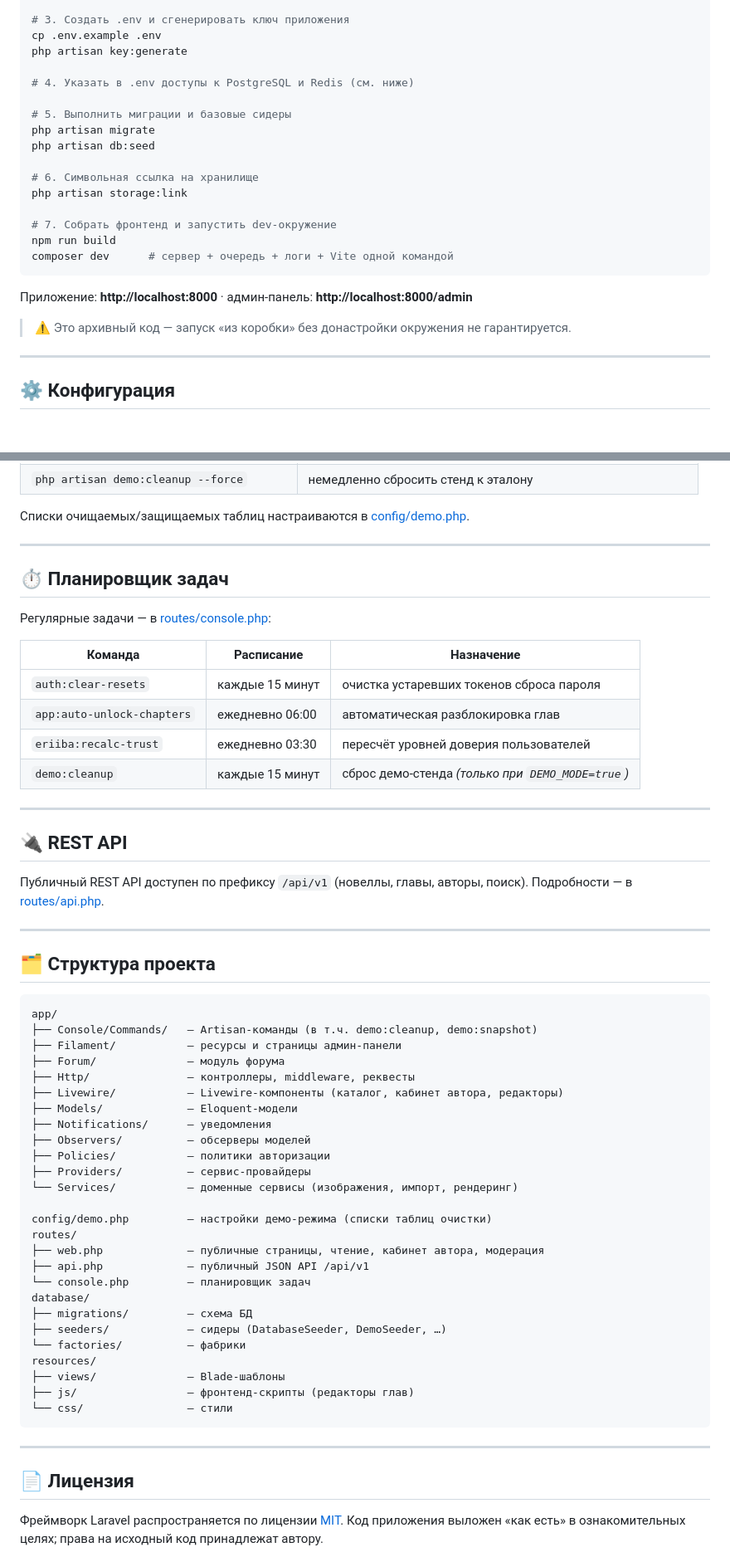
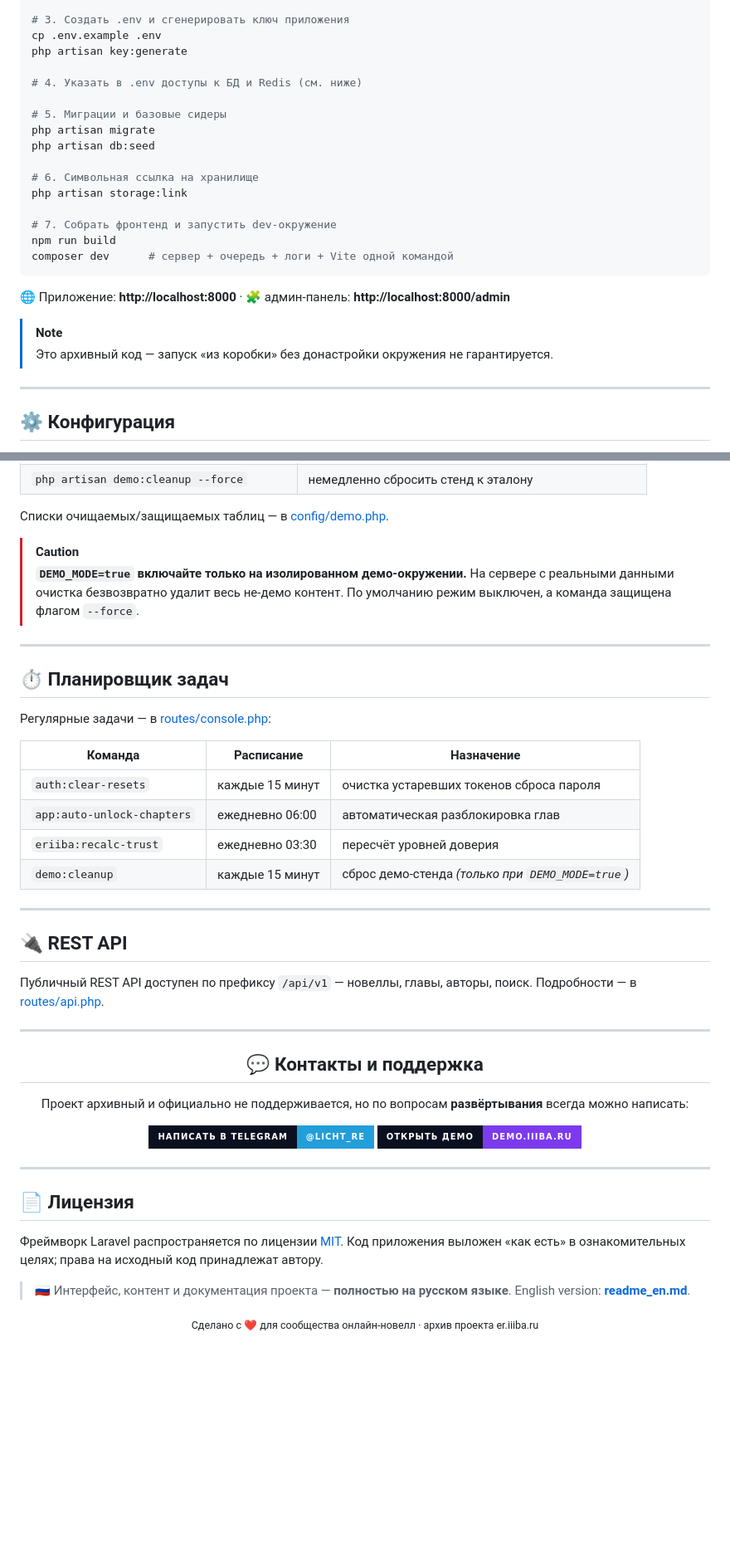
Before and after one commit to rurumiru/novel-site-platform, a Markdown page: README.md, 2 parts joined by grey strips. Shown at 83% size. GitHub-like rendering; badges without logos; blank space fills up the shorter version.

````diff
--- a/README.md
+++ b/README.md
@@ -106,9 +183,9 @@ npm install
 cp .env.example .env
 php artisan key:generate
 
-# 4. Указать в .env доступы к PostgreSQL и Redis (см. ниже)
+# 4. Указать в .env доступы к БД и Redis (см. ниже)
 
-# 5. Выполнить миграции и базовые сидеры
+# 5. Миграции и базовые сидеры
 php artisan migrate
 php artisan db:seed
 
@@ -120,9 +197,10 @@ npm run build
 composer dev      # сервер + очередь + логи + Vite одной командой
 ```
 
-Приложение: **http://localhost:8000** · админ-панель: **http://localhost:8000/admin**
+🌐 Приложение: **http://localhost:8000** · 🧩 админ-панель: **http://localhost:8000/admin**
 
-> ⚠️ Это архивный код — запуск «из коробки» без донастройки окружения не гарантируется.
+> [!NOTE]
+> Это архивный код — запуск «из коробки» без донастройки окружения не гарантируется.
 
 ---
 
@@ -330,6 +452,9 @@ sudo supervisorctl reread && sudo supervisorctl update && sudo supervisorctl sta
 | `php artisan demo:cleanup --force` | немедленно сбросить стенд к эталону |
 
-Списки очищаемых/защищаемых таблиц настраиваются в [config/demo.php](config/demo.php).
+Списки очищаемых/защищаемых таблиц — в [config/demo.php](config/demo.php).
+
+> [!CAUTION]
+> **`DEMO_MODE=true` включайте только на изолированном демо-окружении.** На сервере с реальными данными очистка безвозвратно удалит весь не-демо контент. По умолчанию режим выключен, а команда защищена флагом `--force`.
 
 ---
 
@@ -341,50 +466,36 @@ sudo supervisorctl reread && sudo supervisorctl update && sudo supervisorctl sta
 |---------|-----------|-----------|
 | `auth:clear-resets` | каждые 15 минут | очистка устаревших токенов сброса пароля |
 | `app:auto-unlock-chapters` | ежедневно 06:00 | автоматическая разблокировка глав |
-| `eriiba:recalc-trust` | ежедневно 03:30 | пересчёт уровней доверия пользователей |
+| `eriiba:recalc-trust` | ежедневно 03:30 | пересчёт уровней доверия |
 | `demo:cleanup` | каждые 15 минут | сброс демо-стенда *(только при `DEMO_MODE=true`)* |
 
 ---
 
 ## 🔌 REST API
 
-Публичный REST API доступен по префиксу `/api/v1` (новеллы, главы, авторы, поиск). Подробности — в [routes/api.php](routes/api.php).
+Публичный REST API доступен по префиксу `/api/v1` — новеллы, главы, авторы, поиск. Подробности — в [routes/api.php](routes/api.php).
 
 ---
 
-## 🗂 Структура проекта
+<div align="center">
 
-```
-app/
-├── Console/Commands/   — Artisan-команды (в т.ч. demo:cleanup, demo:snapshot)
-├── Filament/           — ресурсы и страницы админ-панели
-├── Forum/              — модуль форума
-├── Http/               — контроллеры, middleware, реквесты
-├── Livewire/           — Livewire-компоненты (каталог, кабинет автора, редакторы)
-├── Models/             — Eloquent-модели
-├── Notifications/      — уведомления
-├── Observers/          — обсерверы моделей
-├── Policies/           — политики авторизации
-├── Providers/          — сервис-провайдеры
-└── Services/           — доменные сервисы (изображения, импорт, рендеринг)
+## 💬 Контакты и поддержка
 
-config/demo.php         — настройки демо-режима (списки таблиц очистки)
-routes/
-├── web.php             — публичные страницы, чтение, кабинет автора, модерация
-├── api.php             — публичный JSON API /api/v1
-└── console.php         — планировщик задач
-database/
-├── migrations/         — схема БД
-├── seeders/            — сидеры (DatabaseSeeder, DemoSeeder, …)
-└── factories/          — фабрики
-resources/
-├── views/              — Blade-шаблоны
-├── js/                 — фронтенд-скрипты (редакторы глав)
-└── css/                — стили
-```
+Проект архивный и официально не поддерживается, но по вопросам **развёртывания** всегда можно написать:
+
+[![Написать в Telegram](https://img.shields.io/badge/НАПИСАТЬ_В_TELEGRAM-@licht__re-229ED9?style=for-the-badge&logo=telegram&logoColor=white&labelColor=0B1020)](https://t.me/licht_re)
+[![Открыть демо](https://img.shields.io/badge/ОТКРЫТЬ_ДЕМО-demo.iiiba.ru-7C3AED?style=for-the-badge&labelColor=0B1020)](https://demo.iiiba.ru)
+
+</div>
 
 ---
 
 ## 📄 Лицензия
 
 Фреймворк Laravel распространяется по лицензии [MIT](https://opensource.org/licenses/MIT). Код приложения выложен «как есть» в ознакомительных целях; права на исходный код принадлежат автору.
+
+> 🇷🇺 Интерфейс, контент и документация проекта — **полностью на русском языке**. English version: **[readme_en.md](readme_en.md)**.
+
+<div align="center">
+<sub>Сделано с ❤️ для сообщества онлайн-новелл · архив проекта er.iiiba.ru</sub>
+</div>
````
Also changed, not shown: other parts of README.md (+237 -116 lines).
